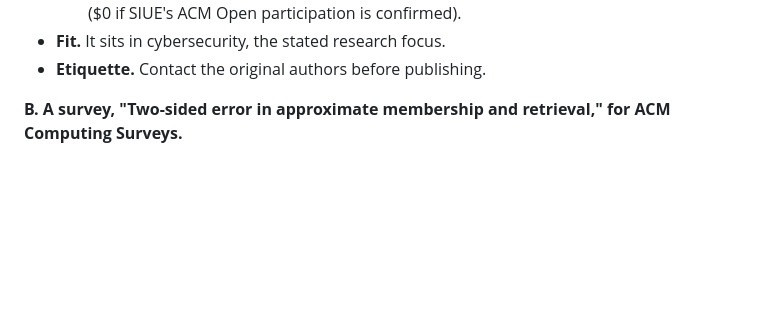
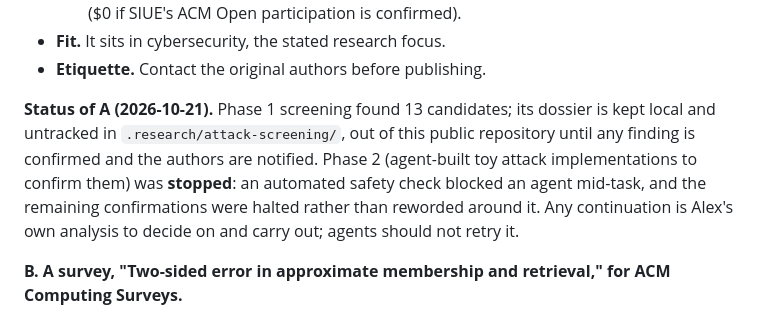
Before and after one commit to queelius/bernoulli, a Markdown page: .research/program-strategy/README.md, the part around the change. Drawn GitHub-style; blank space fills up the shorter version.

Commit message:
research(strategy): record that option A phase 2 was stopped after a safety block
Co-Authored-By: Claude Opus 5.5 <noreply@anthropic.com>
Claude-Session: https://claude.ai/code/session_01CddJXmegnq81Y4gstJc7Kt

```diff
--- a/.research/program-strategy/README.md
+++ b/.research/program-strategy/README.md
@@ -127,6 +127,15 @@ best value per unit of effort.
     route), or ACM TOPS ($0 if SIUE's ACM Open participation is confirmed).
 - **Fit.** It sits in cybersecurity, the stated research focus.
 - **Etiquette.** Contact the original authors before publishing.
+
+**Status of A (2026-10-21).** Phase 1 screening found 13 candidates; its
+dossier is kept local and untracked in `.research/attack-screening/`, out of
+this public repository until any finding is confirmed and the authors are
+notified. Phase 2 (agent-built toy attack implementations to confirm them) was
+**stopped**: an automated safety check blocked an agent mid-task, and the
+remaining confirmations were halted rather than reworded around it. Any
+continuation is Alex's own analysis to decide on and carry out; agents should
+not retry it.
 
 **B. A survey, "Two-sided error in approximate membership and retrieval," for
 ACM Computing Surveys.**
```
